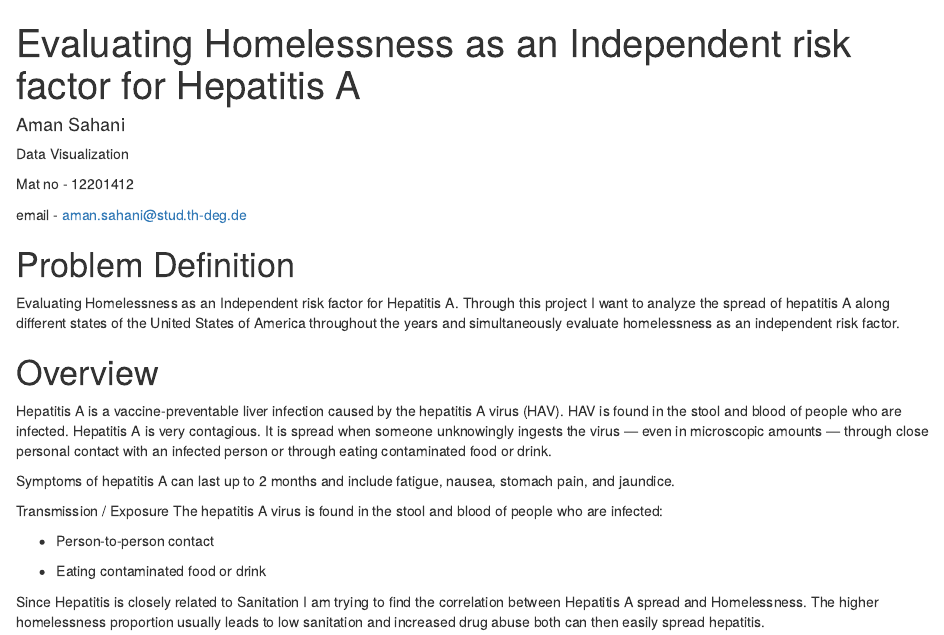
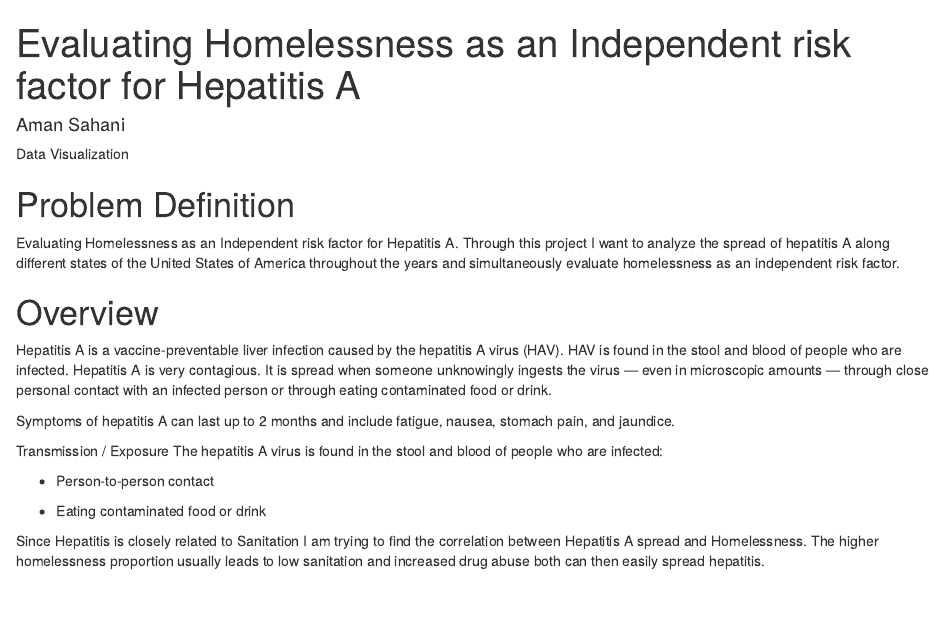
Before and after one commit to crypton007/Tycho-Data-Analysis, an R Markdown document (Tycho Data Visualization.Rmd): the page in a window 1100 px wide, from its top. Rendered offline with R 4.5, knitr and Pandoc, with nearby package versions; drawn as R Markdown's standard HTML page in place of the format the file asks for; some code elsewhere in the file could not run offline.

Commit message:
Removing matriculation number

```diff
--- a/Tycho Data Visualization.Rmd
+++ b/Tycho Data Visualization.Rmd
@@ -18,10 +18,6 @@ knitr::opts_chunk$set(echo = TRUE)
 
 Data Visualization
 
-Mat no - 12201412
-
-email -
-[aman.sahani\@stud.th-deg.de](mailto:aman.sahani@stud.th-deg.de){.email}
 
 # Problem Definition
 
```
Also changed, not shown: Tycho-Data-Visualization.html.
